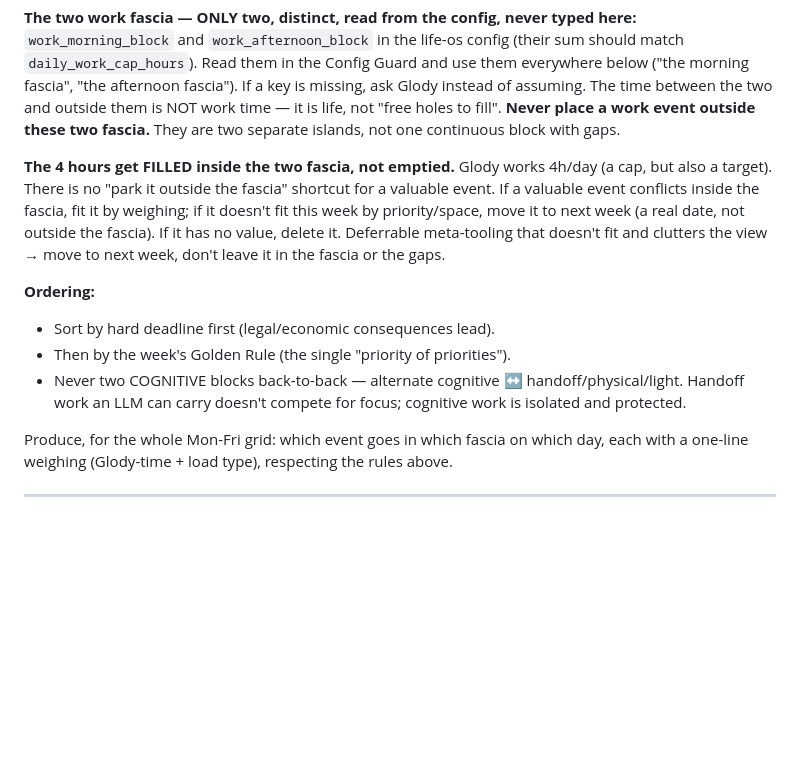
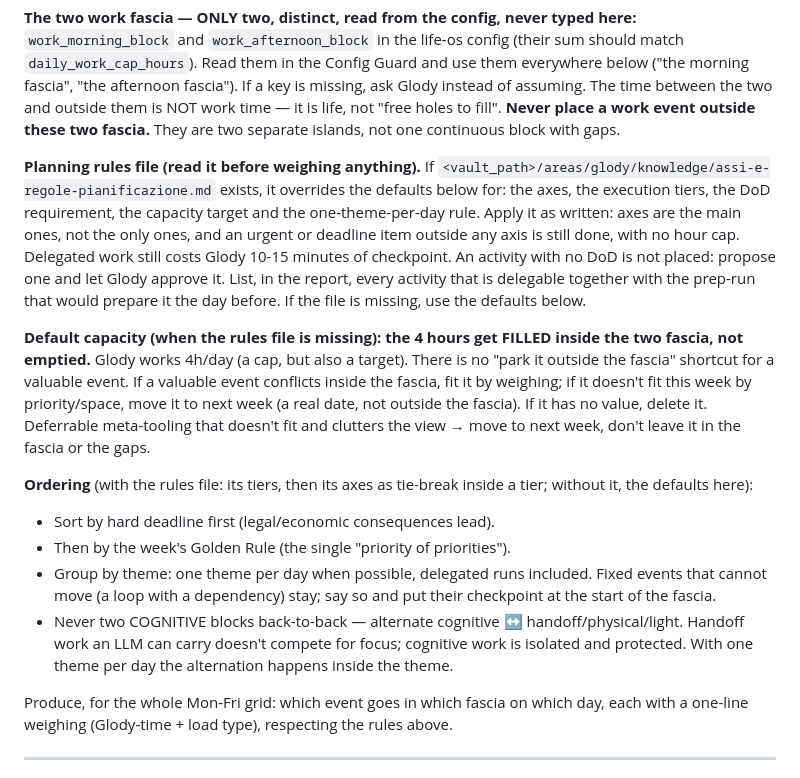
Before and after one commit to glodyfimpa/claude-skills, a Markdown page: weekly-planner/SKILL.md, the part around the change. Rendered like a GitHub page; blank space fills up the shorter version.

Commit message:
weekly-planner: read the planning rules file (axes, tiers, capacity, one theme per day)
Co-Authored-By: Claude Sonnet 5.5 <noreply@anthropic.com>

```diff
--- a/weekly-planner/SKILL.md
+++ b/weekly-planner/SKILL.md
@@ -223,19 +223,34 @@ them is NOT work time — it is life, not "free holes to fill". **Never place a
 outside these two fascia.** They are two separate islands, not one continuous block with
 gaps.
 
-**The 4 hours get FILLED inside the two fascia, not emptied.** Glody works 4h/day (a cap,
+**Planning rules file (read it before weighing anything).** If
+`<vault_path>/areas/glody/knowledge/assi-e-regole-pianificazione.md` exists, it overrides the
+defaults below for: the axes, the execution tiers, the DoD requirement, the capacity target
+and the one-theme-per-day rule. Apply it as written: axes are the main ones, not the only
+ones, and an urgent or deadline item outside any axis is still done, with no hour cap.
+Delegated work still costs Glody 10-15 minutes of checkpoint. An activity with no DoD is
+not placed: propose one and let Glody approve it. List, in the report, every activity that
+is delegable together with the prep-run that would prepare it the day before. If the file
+is missing, use the defaults below.
+
+**Default capacity (when the rules file is missing): the 4 hours get FILLED inside the two
+fascia, not emptied.** Glody works 4h/day (a cap,
 but also a target). There is no "park it outside the fascia" shortcut for a valuable event.
 If a valuable event conflicts inside the fascia, fit it by weighing; if it doesn't fit this
 week by priority/space, move it to next week (a real date, not outside the fascia). If it
 has no value, delete it. Deferrable meta-tooling that doesn't fit and clutters the view →
 move to next week, don't leave it in the fascia or the gaps.
 
-**Ordering:**
+**Ordering** (with the rules file: its tiers, then its axes as tie-break inside a tier;
+without it, the defaults here):
 - Sort by hard deadline first (legal/economic consequences lead).
 - Then by the week's Golden Rule (the single "priority of priorities").
+- Group by theme: one theme per day when possible, delegated runs included. Fixed events
+  that cannot move (a loop with a dependency) stay; say so and put their checkpoint at the
+  start of the fascia.
 - Never two COGNITIVE blocks back-to-back — alternate cognitive ↔ handoff/physical/light.
   Handoff work an LLM can carry doesn't compete for focus; cognitive work is isolated and
-  protected.
+  protected. With one theme per day the alternation happens inside the theme.
 
 Produce, for the whole Mon-Fri grid: which event goes in which fascia on which day, each
 with a one-line weighing (Glody-time + load type), respecting the rules above.
```
